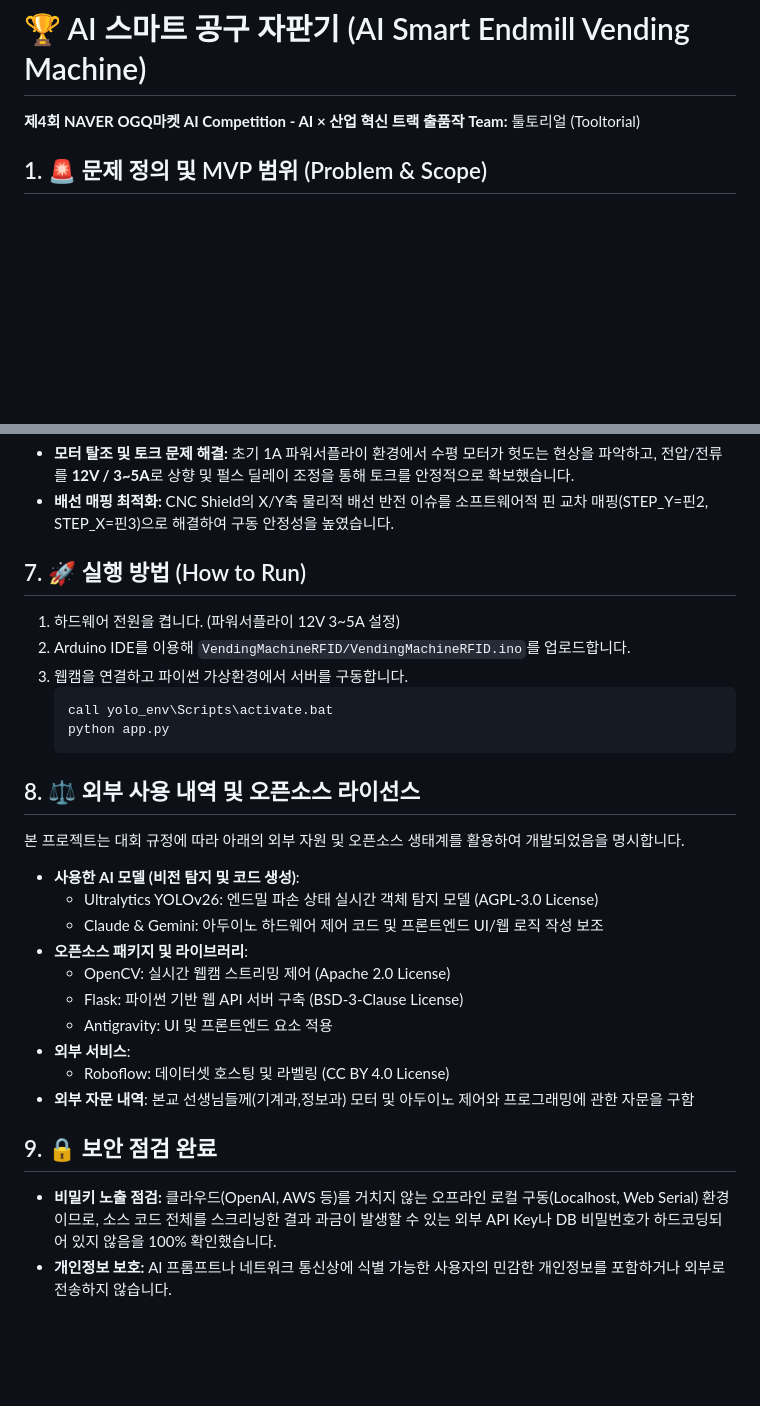
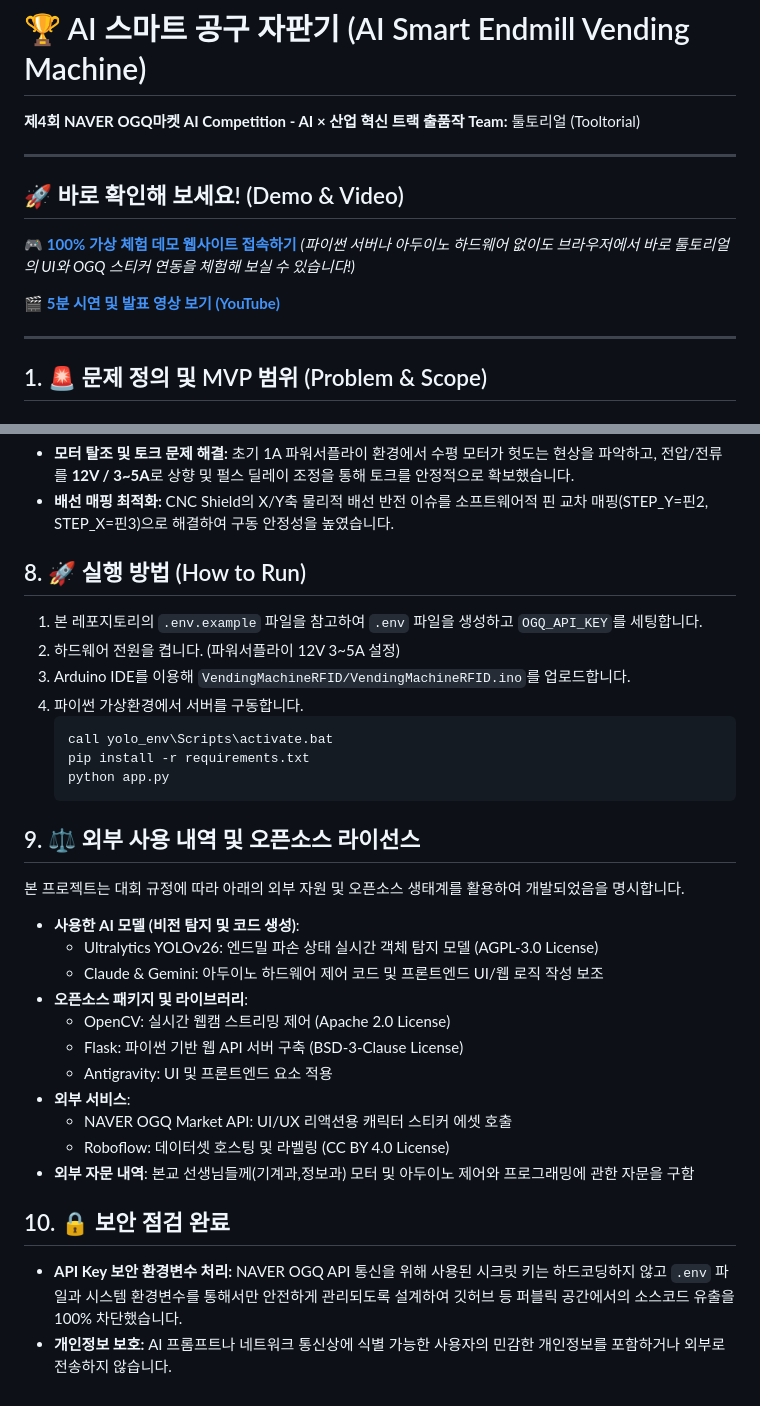
Before and after one commit to sgsgsg26/tooltorial, a Markdown page: README.md, 2 parts joined by grey strips. Rendered like a GitHub page; blank space fills up the shorter version.

````diff
--- a/README.md
+++ b/README.md
@@ -2,6 +2,16 @@
 
 **제4회 NAVER OGQ마켓 AI Competition - AI × 산업 혁신 트랙 출품작**
 **Team:** 툴토리얼 (Tooltorial)
+
+---
+
+## 🚀 바로 확인해 보세요! (Demo & Video)
+🎮 **[100% 가상 체험 데모 웹사이트 접속하기](https://여기에_깃허브_페이지_링크를_넣어주세요)**
+*(파이썬 서버나 아두이노 하드웨어 없이도 브라우저에서 바로 툴토리얼의 UI와 OGQ 스티커 연동을 체험해 보실 수 있습니다!)*
+
+🎬 **[5분 시연 및 발표 영상 보기 (YouTube)](https://여기에_유튜브_링크를_넣어주세요)**
+
+---
 
 ## 1. 🚨 문제 정의 및 MVP 범위 (Problem & Scope)
 ### 1.1 문제 정의 (Mission)
@@ -66,16 +83,18 @@ YOLOv26 비전 AI와 아두이노 하드웨어 제어를 결합하여, **불량
 * **모터 탈조 및 토크 문제 해결:** 초기 1A 파워서플라이 환경에서 수평 모터가 헛도는 현상을 파악하고, 전압/전류를 **12V / 3~5A**로 상향 및 펄스 딜레이 조정을 통해 토크를 안정적으로 확보했습니다.
 * **배선 매핑 최적화:** CNC Shield의 X/Y축 물리적 배선 반전 이슈를 소프트웨어적 핀 교차 매핑(STEP_Y=핀2, STEP_X=핀3)으로 해결하여 구동 안정성을 높였습니다.
 
-## 7. 🚀 실행 방법 (How to Run)
-1. 하드웨어 전원을 켭니다. (파워서플라이 12V 3~5A 설정)
-2. Arduino IDE를 이용해 `VendingMachineRFID/VendingMachineRFID.ino`를 업로드합니다.
-3. 웹캠을 연결하고 파이썬 가상환경에서 서버를 구동합니다.
+## 8. 🚀 실행 방법 (How to Run)
+1. 본 레포지토리의 `.env.example` 파일을 참고하여 `.env` 파일을 생성하고 `OGQ_API_KEY`를 세팅합니다.
+2. 하드웨어 전원을 켭니다. (파워서플라이 12V 3~5A 설정)
+3. Arduino IDE를 이용해 `VendingMachineRFID/VendingMachineRFID.ino`를 업로드합니다.
+4. 파이썬 가상환경에서 서버를 구동합니다.
    ```bash
    call yolo_env\Scripts\activate.bat
+   pip install -r requirements.txt
    python app.py
    ```
 
-## 8. ⚖️ 외부 사용 내역 및 오픈소스 라이선스
+## 9. ⚖️ 외부 사용 내역 및 오픈소스 라이선스
 본 프로젝트는 대회 규정에 따라 아래의 외부 자원 및 오픈소스 생태계를 활용하여 개발되었음을 명시합니다.
 
 * **사용한 AI 모델 (비전 탐지 및 코드 생성)**:
@@ -86,9 +105,10 @@ YOLOv26 비전 AI와 아두이노 하드웨어 제어를 결합하여, **불량
   * Flask: 파이썬 기반 웹 API 서버 구축 (BSD-3-Clause License)
   * Antigravity: UI 및 프론트엔드 요소 적용
 * **외부 서비스**:
+  * NAVER OGQ Market API: UI/UX 리액션용 캐릭터 스티커 에셋 호출
   * Roboflow: 데이터셋 호스팅 및 라벨링 (CC BY 4.0 License)
 * **외부 자문 내역**: 본교 선생님들께(기계과,정보과) 모터 및 아두이노 제어와 프로그래밍에 관한 자문을 구함
 
-## 9. 🔒 보안 점검 완료
-- **비밀키 노출 점검:** 클라우드(OpenAI, AWS 등)를 거치지 않는 오프라인 로컬 구동(Localhost, Web Serial) 환경이므로, 소스 코드 전체를 스크리닝한 결과 과금이 발생할 수 있는 외부 API Key나 DB 비밀번호가 하드코딩되어 있지 않음을 100% 확인했습니다.
+## 10. 🔒 보안 점검 완료
+- **API Key 보안 환경변수 처리:** NAVER OGQ API 통신을 위해 사용된 시크릿 키는 하드코딩하지 않고 `.env` 파일과 시스템 환경변수를 통해서만 안전하게 관리되도록 설계하여 깃허브 등 퍼블릭 공간에서의 소스코드 유출을 100% 차단했습니다.
 - **개인정보 보호:** AI 프롬프트나 네트워크 통신상에 식별 가능한 사용자의 민감한 개인정보를 포함하거나 외부로 전송하지 않습니다.
````
Also changed, not shown: other parts of README.md (+23 -16 lines).
